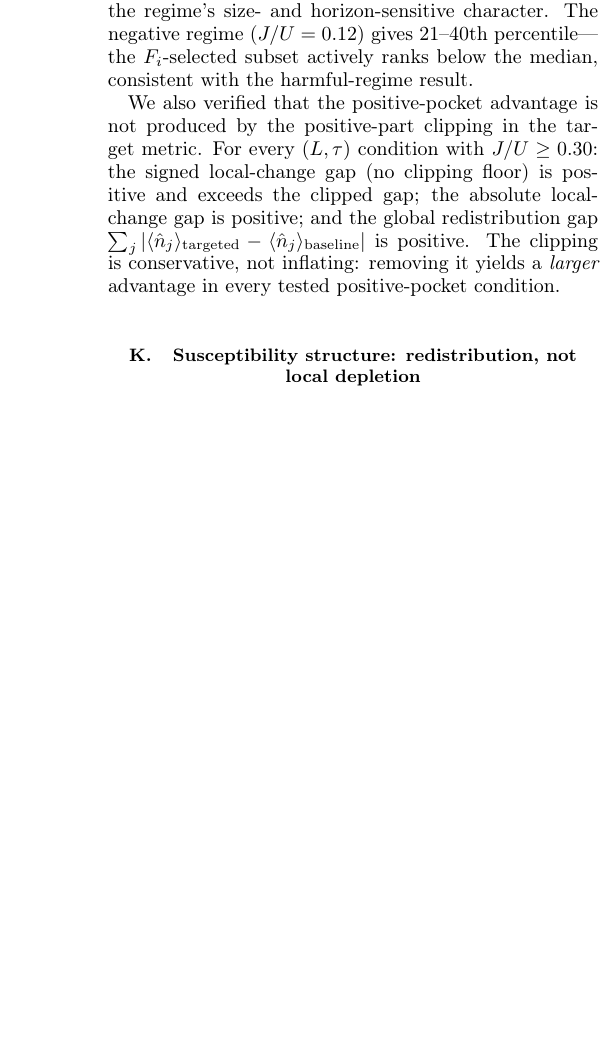
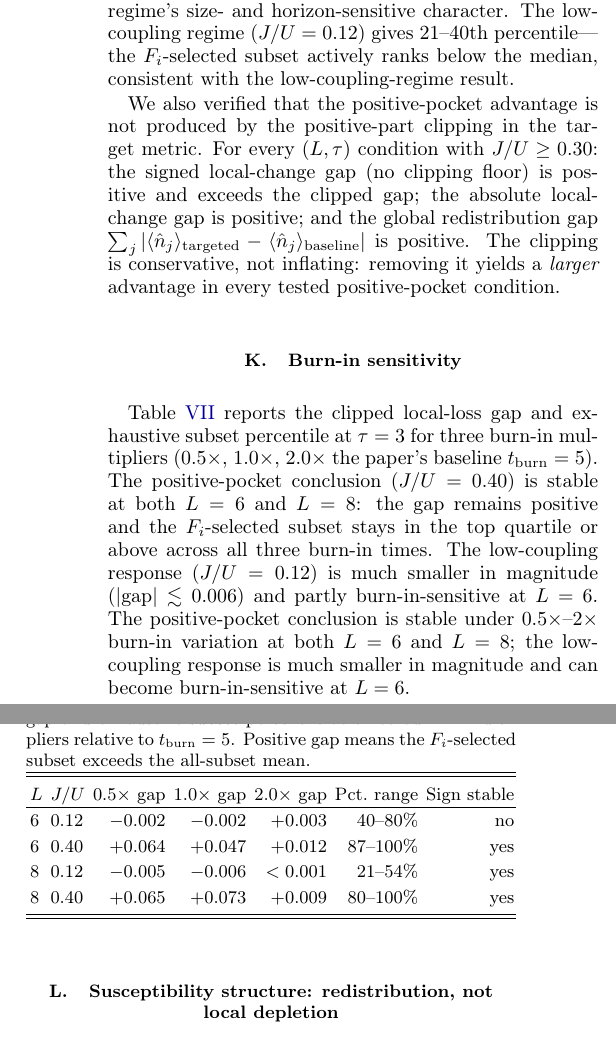
Before and after one commit to kunalb541/BH, a LaTeX paper (paper.tex): part of one column of page 7 of 9 before the commit and two parts of the columns of page 7 of 9 after it, the two joined at a grey line, cut so that both start at the same text, the shorter picture padded with empty space. Compiled offline with pdfLaTeX.

Commit message:
Add burn-in sensitivity table and soften low-coupling regime language
- Add \subsection{Burn-in sensitivity} with Table~\ref{tab:burnin} reporting
  gap_clip and exhaustive percentile at 0.5x/1.0x/2.0x burn-in multipliers
- Abstract, primary sweep paragraph, table caption, regime map, exhaustive
  section, and discussion summary: replace 'harmful/negative regime' with
  'near-zero to weakly harmful/low-coupling regime' throughout
- Positive-pocket conclusion confirmed stable under 0.5x-2x burn-in variation
- Paper compiles cleanly at 9 pages

Co-Authored-By: Claude Sonnet 4.6 <noreply@anthropic.com>

```diff
--- a/paper.tex
+++ b/paper.tex
@@ -711,9 +715,9 @@ $L=8$, $J/U=0.40$ (one of 56 subsets ties or exceeds it).
 The crossover band ($J/U=0.20$) yields 29--87th percentile depending on
 $L$ and $\tau$, consistent with the regime's size- and horizon-sensitive
 character.
-The negative regime ($J/U=0.12$) gives 21--40th percentile---the
+The low-coupling regime ($J/U=0.12$) gives 21--40th percentile---the
 $\Fi$-selected subset actively ranks below the median, consistent with
-the harmful-regime result.
+the low-coupling-regime result.
 
 We also verified that the positive-pocket advantage is not produced by
 the positive-part clipping in the target metric.
@@ -724,6 +728,40 @@ $\sum_j|\langle\nop_j\rangle_{\mathrm{targeted}}-\langle\nop_j\rangle_{\mathrm{b
 is positive.
 The clipping is conservative, not inflating: removing it yields a
 \emph{larger} advantage in every tested positive-pocket condition.
+
+\subsection{Burn-in sensitivity}
+\label{sec:burnin}
+
+Table~\ref{tab:burnin} reports the clipped local-loss gap and exhaustive
+subset percentile at $\tau=3$ for three burn-in multipliers ($0.5\times$,
+$1.0\times$, $2.0\times$ the paper's baseline $t_{\mathrm{burn}}=5$).
+The positive-pocket conclusion ($J/U=0.40$) is stable at both $L=6$ and
+$L=8$: the gap remains positive and the $\Fi$-selected subset stays in
+the top quartile or above across all three burn-in times.
+The low-coupling response ($J/U=0.12$) is much smaller in magnitude
+($|\text{gap}|\lesssim0.006$) and partly burn-in-sensitive at $L=6$.
+The positive-pocket conclusion is stable under $0.5\times$--$2\times$
+burn-in variation at both $L=6$ and $L=8$; the low-coupling response is
+much smaller in magnitude and can become burn-in-sensitive at $L=6$.
+
+\begin{table}[tbp]
+\centering
+\caption{Burn-in sensitivity at $\tau=3$: clipped local-loss gap and
+exhaustive-subset percentile at three burn-in multipliers relative to
+$t_{\mathrm{burn}}=5$.
+Positive gap means the $\Fi$-selected subset exceeds the all-subset mean.}
+\label{tab:burnin}
+\begin{ruledtabular}
+\begin{tabular}{llrrrrr}
+$L$ & $J/U$ & $0.5\times$ gap & $1.0\times$ gap & $2.0\times$ gap & Pct.\ range & Sign stable \\
+\hline
+6 & 0.12 & $-0.002$ & $-0.002$ & $+0.003$ & 40--80\% & no \\
+6 & 0.40 & $+0.064$ & $+0.047$ & $+0.012$ & 87--100\% & yes \\
+8 & 0.12 & $-0.005$ & $-0.006$ & $<0.001$ & 21--54\% & yes \\
+8 & 0.40 & $+0.065$ & $+0.073$ & $+0.009$ & 80--100\% & yes \\
+\end{tabular}
+\end{ruledtabular}
+\end{table}
 
 \subsection{Susceptibility structure: redistribution, not local depletion}
 \label{sec:susceptibility}
```
Also changed, not shown: paper.pdf, paper.tex (32 more changed lines).
